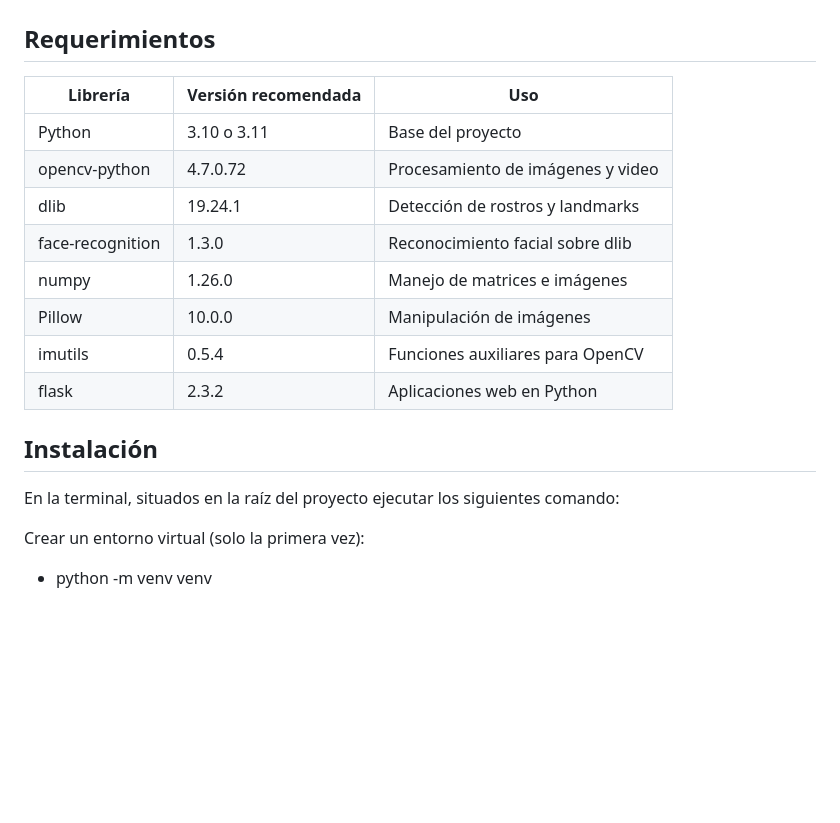
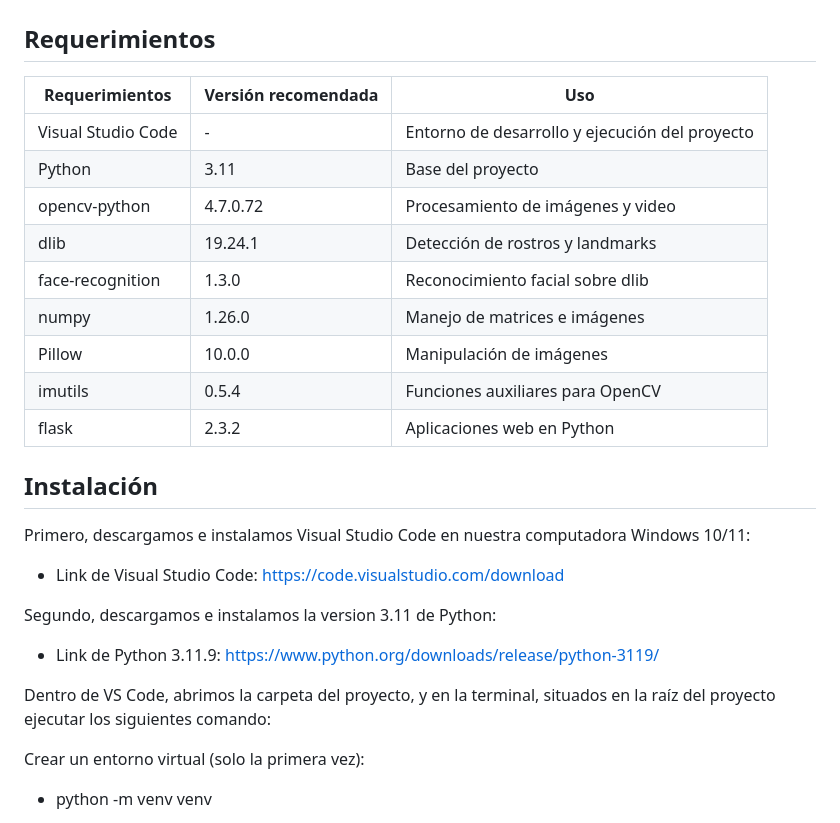
Before and after one commit to kevinarce14/TP-inicial-UNGS-2025, a Markdown page: README.md, the part around the change. Rendered like a GitHub page; blank space fills up the shorter version.

```diff
--- a/README.md
+++ b/README.md
@@ -1,20 +1,26 @@
 ## Prototipo de Control de Ingreso con Reconocimiento Facial
 
 ## Requerimientos
-| Librería             | Versión recomendada | Uso                               |
-| -------------------- | ------------------- | --------------------------------- |
-| Python               | 3.10 o 3.11         | Base del proyecto                 |
-| opencv-python        | 4.7.0.72            | Procesamiento de imágenes y video |
-| dlib                 | 19.24.1             | Detección de rostros y landmarks  |
-| face-recognition     | 1.3.0               | Reconocimiento facial sobre dlib  |
-| numpy                | 1.26.0              | Manejo de matrices e imágenes     |
-| Pillow               | 10.0.0              | Manipulación de imágenes          |
-| imutils              | 0.5.4               | Funciones auxiliares para OpenCV  |
-| flask                | 2.3.2               | Aplicaciones web en Python        |
+| Requerimientos       | Versión recomendada | Uso                                           |
+| -------------------- | ------------------- | ----------------------------------------------|
+| Visual Studio Code   | -                   | Entorno de desarrollo y ejecución del proyecto|
+| Python               | 3.11                | Base del proyecto                             |
+| opencv-python        | 4.7.0.72            | Procesamiento de imágenes y video             |
+| dlib                 | 19.24.1             | Detección de rostros y landmarks              |
+| face-recognition     | 1.3.0               | Reconocimiento facial sobre dlib              |
+| numpy                | 1.26.0              | Manejo de matrices e imágenes                 |
+| Pillow               | 10.0.0              | Manipulación de imágenes                      |
+| imutils              | 0.5.4               | Funciones auxiliares para OpenCV              |
+| flask                | 2.3.2               | Aplicaciones web en Python                    |
 
 ## Instalación
+Primero, descargamos e instalamos Visual Studio Code en nuestra computadora Windows 10/11:
+* Link de Visual Studio Code: https://code.visualstudio.com/download
 
-En la terminal, situados en la raíz del proyecto ejecutar los siguientes comando:
+Segundo, descargamos e instalamos la version 3.11 de Python:
+* Link de Python 3.11.9: https://www.python.org/downloads/release/python-3119/
+
+Dentro de VS Code, abrimos la carpeta del proyecto, y en la terminal, situados en la raíz del proyecto ejecutar los siguientes comando:
 
 Crear un entorno virtual (solo la primera vez):
 * python -m venv venv
```
